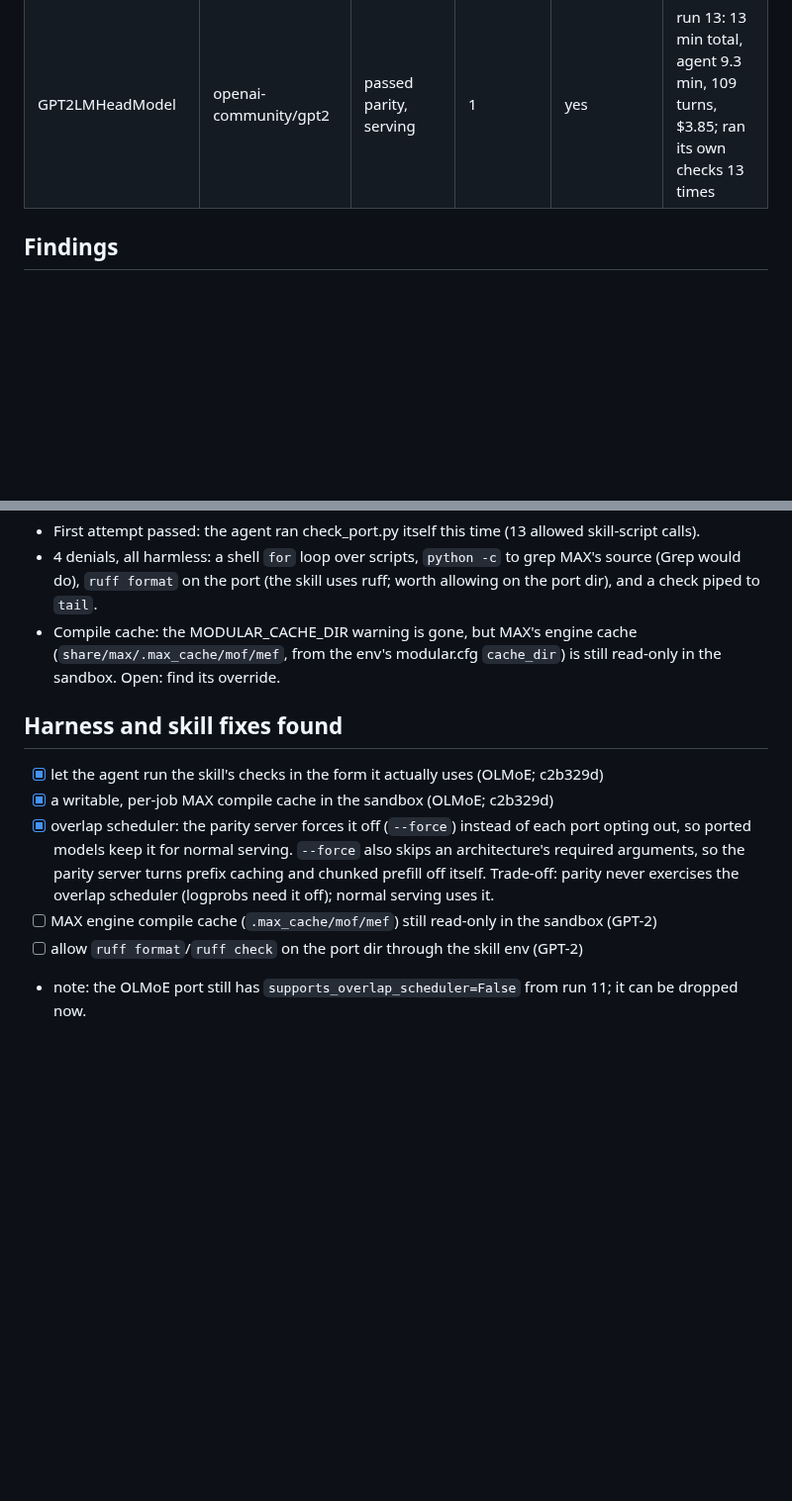
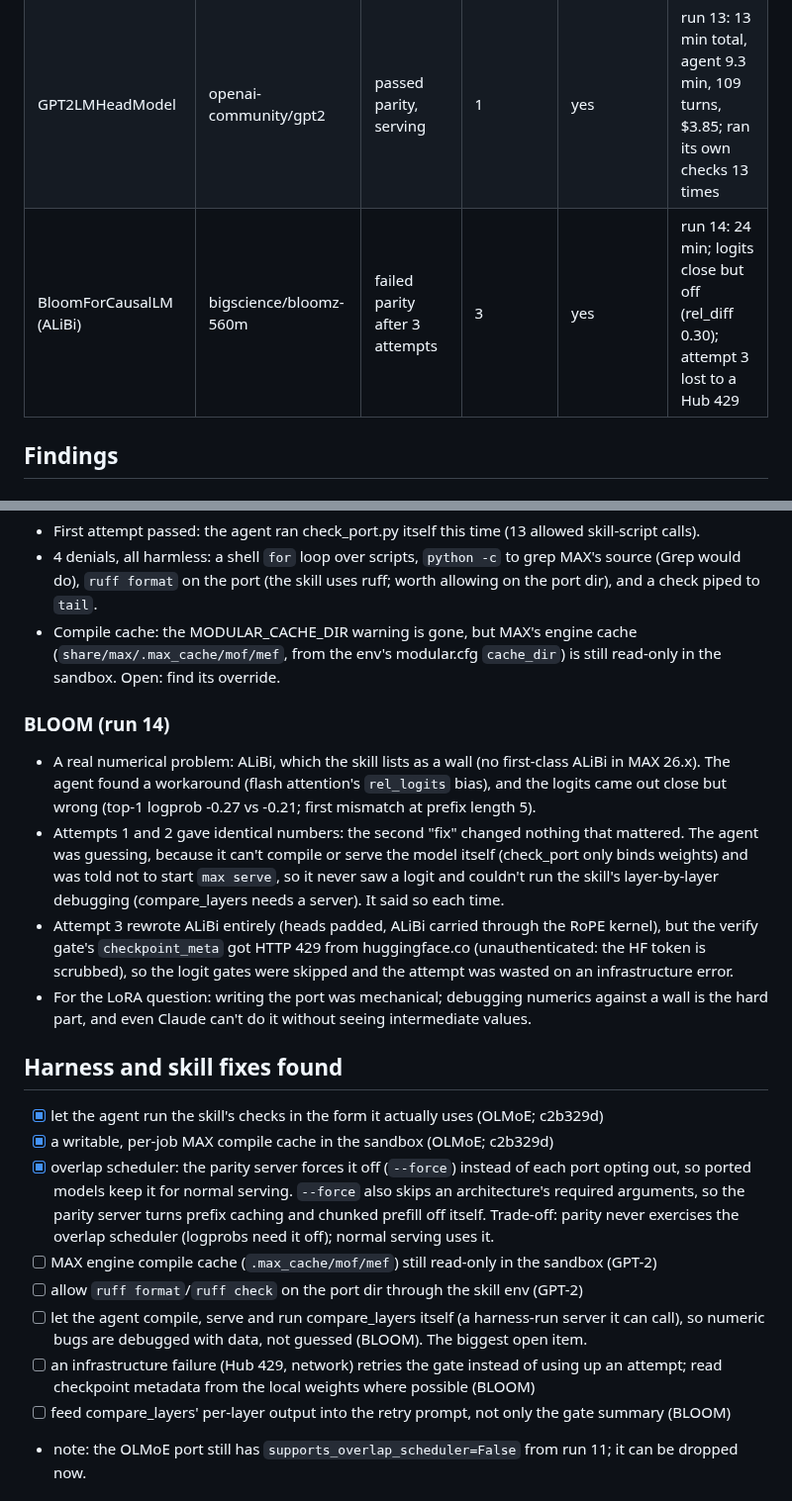
Before and after one commit to abhisheksreesaila/mxstudio, a Markdown page: docs/port-study.md, 2 parts joined by grey strips. Shown at 99% size. Drawn GitHub-style; blank space fills up the shorter version.

Commit message:
F-033: BLOOM failed parity (ALiBi wall; agent can't see logits; Hub 429 on attempt 3)
Co-Authored-By: Claude Opus 5.5 <noreply@anthropic.com>

```diff
--- a/docs/port-study.md
+++ b/docs/port-study.md
@@ -9,6 +9,7 @@ for a small local model (LoRA) to do? Each run: `mxc port <ref> --auto`, Claude
 |---|---|---|---|---|---|
 | OlmoeForCausalLM (MoE, 64 experts, top-8) | allenai/OLMoE-1B-7B-0924-Instruct | passed parity, serving, answers | 2 | no (reused 2026-10-11) | run 11, 2026-10-13 |
 | GPT2LMHeadModel | openai-community/gpt2 | passed parity, serving | 1 | yes | run 13: 13 min total, agent 9.3 min, 109 turns, $3.85; ran its own checks 13 times |
+| BloomForCausalLM (ALiBi) | bigscience/bloomz-560m | failed parity after 3 attempts | 3 | yes | run 14: 24 min; logits close but off (rel_diff 0.30); attempt 3 lost to a Hub 429 |
 
 ## Findings
 
@@ -32,6 +33,20 @@ for a small local model (LoRA) to do? Each run: `mxc port <ref> --auto`, Claude
 - Compile cache: the MODULAR_CACHE_DIR warning is gone, but MAX's engine cache (`share/max/.max_cache/mof/mef`,
   from the env's modular.cfg `cache_dir`) is still read-only in the sandbox. Open: find its override.
 
+### BLOOM (run 14)
+- A real numerical problem: ALiBi, which the skill lists as a wall (no first-class ALiBi in MAX 26.x). The agent
+  found a workaround (flash attention's `rel_logits` bias), and the logits came out close but wrong
+  (top-1 logprob -0.27 vs -0.21; first mismatch at prefix length 5).
+- Attempts 1 and 2 gave identical numbers: the second "fix" changed nothing that mattered. The agent was guessing,
+  because it can't compile or serve the model itself (check_port only binds weights) and was told not to start
+  `max serve`, so it never saw a logit and couldn't run the skill's layer-by-layer debugging (compare_layers needs
+  a server). It said so each time.
+- Attempt 3 rewrote ALiBi entirely (heads padded, ALiBi carried through the RoPE kernel), but the verify gate's
+  `checkpoint_meta` got HTTP 429 from huggingface.co (unauthenticated: the HF token is scrubbed), so the logit
+  gates were skipped and the attempt was wasted on an infrastructure error.
+- For the LoRA question: writing the port was mechanical; debugging numerics against a wall is the hard part,
+  and even Claude can't do it without seeing intermediate values.
+
 ## Harness and skill fixes found
 - [x] let the agent run the skill's checks in the form it actually uses (OLMoE; c2b329d)
 - [x] a writable, per-job MAX compile cache in the sandbox (OLMoE; c2b329d)
@@ -41,6 +56,11 @@ for a small local model (LoRA) to do? Each run: `mxc port <ref> --auto`, Claude
       the overlap scheduler (logprobs need it off); normal serving uses it.
 - [ ] MAX engine compile cache (`.max_cache/mof/mef`) still read-only in the sandbox (GPT-2)
 - [ ] allow `ruff format`/`ruff check` on the port dir through the skill env (GPT-2)
+- [ ] let the agent compile, serve and run compare_layers itself (a harness-run server it can call), so numeric
+      bugs are debugged with data, not guessed (BLOOM). The biggest open item.
+- [ ] an infrastructure failure (Hub 429, network) retries the gate instead of using up an attempt; read
+      checkpoint metadata from the local weights where possible (BLOOM)
+- [ ] feed compare_layers' per-layer output into the retry prompt, not only the gate summary (BLOOM)
 - note: the OLMoE port still has `supports_overlap_scheduler=False` from run 11; it can be dropped now.
 
 ## Verdict
```
